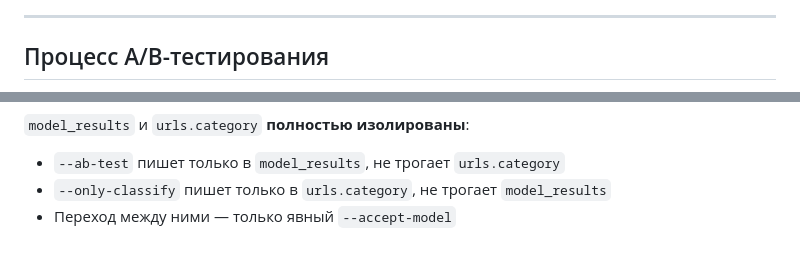
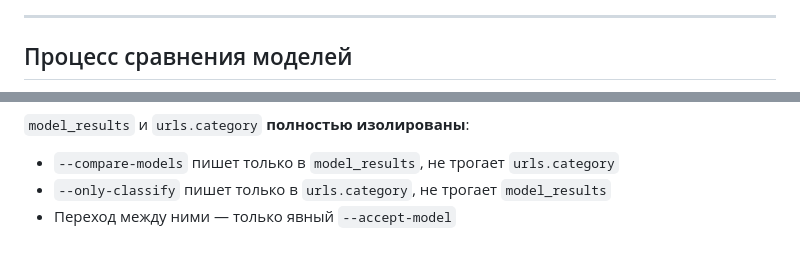
Before and after one commit to ioncat/web-page-classifier, a Markdown page: docs/models-compare.md, 2 parts joined by grey strips. Drawn GitHub-style.

````diff
--- a/docs/models-compare.md
+++ b/docs/models-compare.md
@@ -82,7 +82,7 @@ flowchart TD
 
 ---
 
-## Процесс A/B-тестирования
+## Процесс сравнения моделей
 
 ```mermaid
 sequenceDiagram
@@ -212,6 +212,6 @@ flowchart LR
 ```
 
 `model_results` и `urls.category` **полностью изолированы**:
-- `--ab-test` пишет только в `model_results`, не трогает `urls.category`
+- `--compare-models` пишет только в `model_results`, не трогает `urls.category`
 - `--only-classify` пишет только в `urls.category`, не трогает `model_results`
 - Переход между ними — только явный `--accept-model`
````
Also changed, not shown: other parts of docs/models-compare.md (+13 -13 lines).
